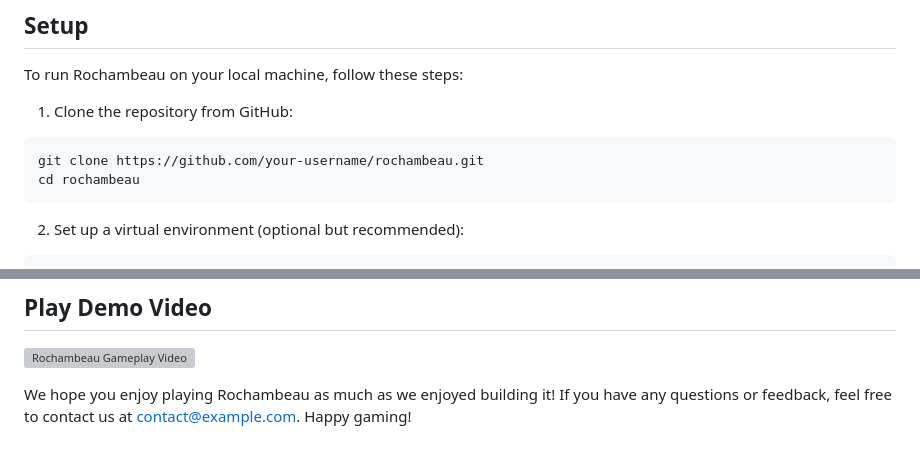
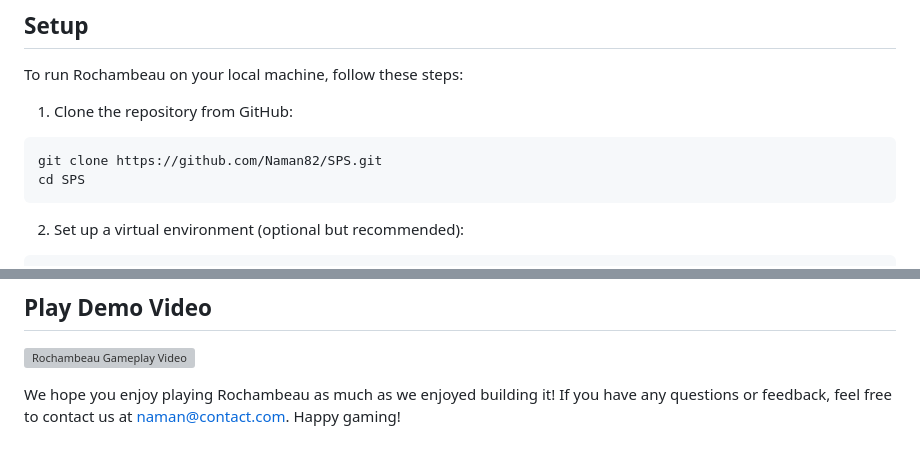
Before and after one commit to Naman82/SPS, a Markdown page: README.md, 2 parts joined by grey strips. Rendered like a GitHub page; grey boxes are pictures that could not be loaded.

````diff
--- a/README.md
+++ b/README.md
@@ -38,8 +38,8 @@ To run Rochambeau on your local machine, follow these steps:
 
 1. Clone the repository from GitHub:
 ```bash
-git clone https://github.com/your-username/rochambeau.git
-cd rochambeau
+git clone https://github.com/Naman82/SPS.git
+cd SPS
 ```
 
 2. Set up a virtual environment (optional but recommended):
@@ -76,4 +76,4 @@ python manage.py runserver
 ## Play Demo Video
 [![Rochambeau Gameplay Video](https://user-images.githubusercontent.com/88606859/255312709-2b886e88-ade9-4352-93d5-42ce5fe04755.png)](https://youtu.be/2cmh1YycJHg)
 
-We hope you enjoy playing Rochambeau as much as we enjoyed building it! If you have any questions or feedback, feel free to contact us at [contact@example.com](mailto:b520031@iiit-bh.ac.in). Happy gaming!
+We hope you enjoy playing Rochambeau as much as we enjoyed building it! If you have any questions or feedback, feel free to contact us at [naman@contact.com](mailto:b520031@iiit-bh.ac.in). Happy gaming!
````
